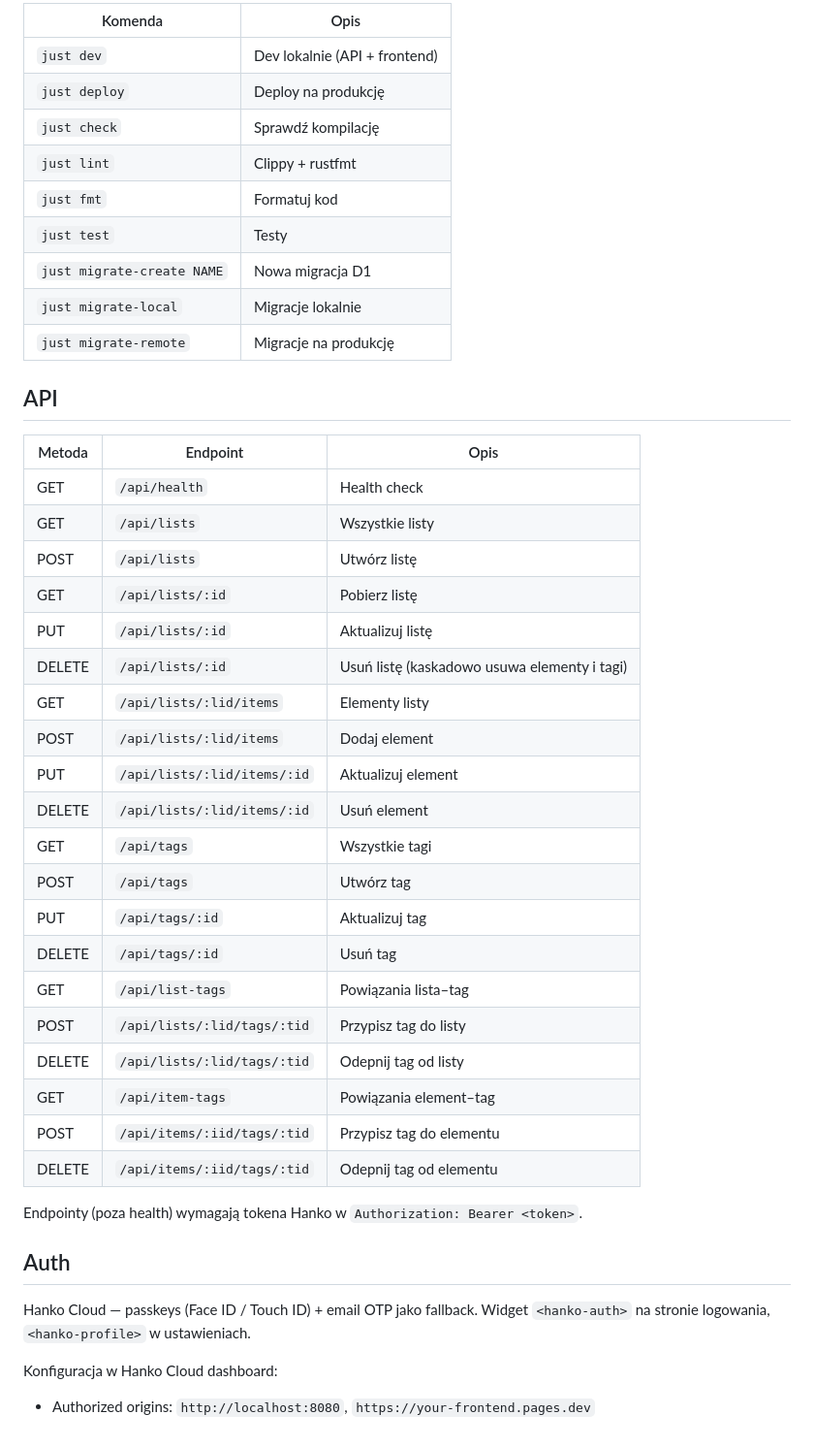
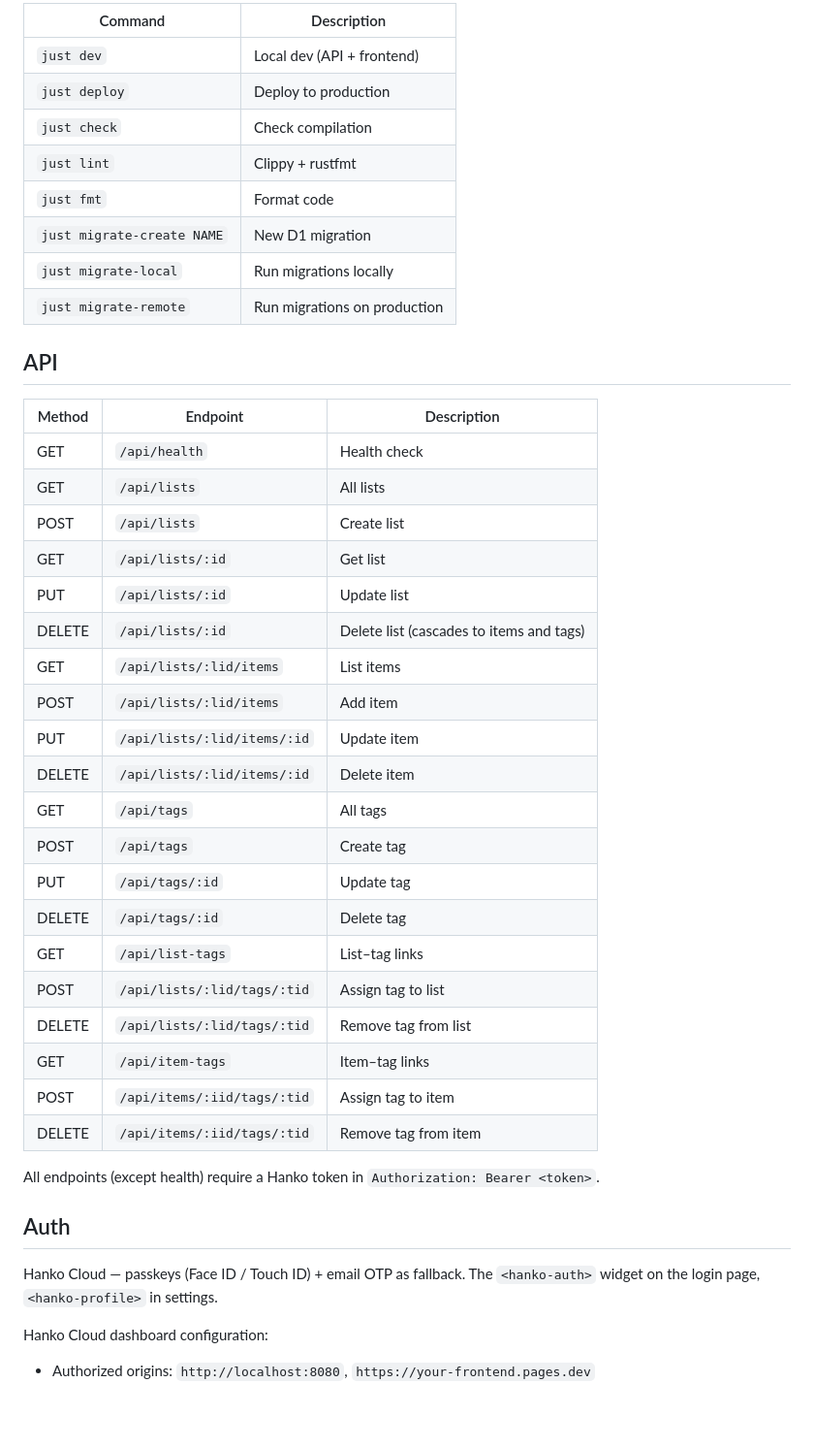
Before and after one commit to jpalczewski/kartoteka, a Markdown page: README.md, the part around one of its changes. Shown at 97% size. Rendered like a GitHub page; blank space fills up the shorter version.

Commit message:
docs: translate README to English

```diff
--- a/README.md
+++ b/README.md
@@ -85,46 +85,45 @@ just deploy-frontend  # Tylko frontend (CF Pages)
 
-| Komenda | Opis |
-|---------|------|
-| `just dev` | Dev lokalnie (API + frontend) |
-| `just deploy` | Deploy na produkcję |
-| `just check` | Sprawdź kompilację |
+| Command | Description |
+|---------|-------------|
+| `just dev` | Local dev (API + frontend) |
+| `just deploy` | Deploy to production |
+| `just check` | Check compilation |
 | `just lint` | Clippy + rustfmt |
-| `just fmt` | Formatuj kod |
-| `just test` | Testy |
-| `just migrate-create NAME` | Nowa migracja D1 |
-| `just migrate-local` | Migracje lokalnie |
-| `just migrate-remote` | Migracje na produkcję |
+| `just fmt` | Format code |
+| `just migrate-create NAME` | New D1 migration |
+| `just migrate-local` | Run migrations locally |
+| `just migrate-remote` | Run migrations on production |
 
 ## API
 
-| Metoda | Endpoint | Opis |
-|--------|----------|------|
+| Method | Endpoint | Description |
+|--------|----------|-------------|
 | GET | `/api/health` | Health check |
-| GET | `/api/lists` | Wszystkie listy |
-| POST | `/api/lists` | Utwórz listę |
-| GET | `/api/lists/:id` | Pobierz listę |
-| PUT | `/api/lists/:id` | Aktualizuj listę |
-| DELETE | `/api/lists/:id` | Usuń listę (kaskadowo usuwa elementy i tagi) |
-| GET | `/api/lists/:lid/items` | Elementy listy |
-| POST | `/api/lists/:lid/items` | Dodaj element |
-| PUT | `/api/lists/:lid/items/:id` | Aktualizuj element |
-| DELETE | `/api/lists/:lid/items/:id` | Usuń element |
-| GET | `/api/tags` | Wszystkie tagi |
-| POST | `/api/tags` | Utwórz tag |
-| PUT | `/api/tags/:id` | Aktualizuj tag |
-| DELETE | `/api/tags/:id` | Usuń tag |
-| GET | `/api/list-tags` | Powiązania lista–tag |
-| POST | `/api/lists/:lid/tags/:tid` | Przypisz tag do listy |
-| DELETE | `/api/lists/:lid/tags/:tid` | Odepnij tag od listy |
-| GET | `/api/item-tags` | Powiązania element–tag |
-| POST | `/api/items/:iid/tags/:tid` | Przypisz tag do elementu |
-| DELETE | `/api/items/:iid/tags/:tid` | Odepnij tag od elementu |
+| GET | `/api/lists` | All lists |
+| POST | `/api/lists` | Create list |
+| GET | `/api/lists/:id` | Get list |
+| PUT | `/api/lists/:id` | Update list |
+| DELETE | `/api/lists/:id` | Delete list (cascades to items and tags) |
+| GET | `/api/lists/:lid/items` | List items |
+| POST | `/api/lists/:lid/items` | Add item |
+| PUT | `/api/lists/:lid/items/:id` | Update item |
+| DELETE | `/api/lists/:lid/items/:id` | Delete item |
+| GET | `/api/tags` | All tags |
+| POST | `/api/tags` | Create tag |
+| PUT | `/api/tags/:id` | Update tag |
+| DELETE | `/api/tags/:id` | Delete tag |
+| GET | `/api/list-tags` | List–tag links |
+| POST | `/api/lists/:lid/tags/:tid` | Assign tag to list |
+| DELETE | `/api/lists/:lid/tags/:tid` | Remove tag from list |
+| GET | `/api/item-tags` | Item–tag links |
+| POST | `/api/items/:iid/tags/:tid` | Assign tag to item |
+| DELETE | `/api/items/:iid/tags/:tid` | Remove tag from item |
 
-Endpointy (poza health) wymagają tokena Hanko w `Authorization: Bearer <token>`.
+All endpoints (except health) require a Hanko token in `Authorization: Bearer <token>`.
 
 ## Auth
 
-Hanko Cloud — passkeys (Face ID / Touch ID) + email OTP jako fallback. Widget `<hanko-auth>` na stronie logowania, `<hanko-profile>` w ustawieniach.
+Hanko Cloud — passkeys (Face ID / Touch ID) + email OTP as fallback. The `<hanko-auth>` widget on the login page, `<hanko-profile>` in settings.
 
-Konfiguracja w Hanko Cloud dashboard:
+Hanko Cloud dashboard configuration:
 - Authorized origins: `http://localhost:8080`, `https://your-frontend.pages.dev`
```
Also changed, not shown: other parts of README.md (+27 -27 lines).
